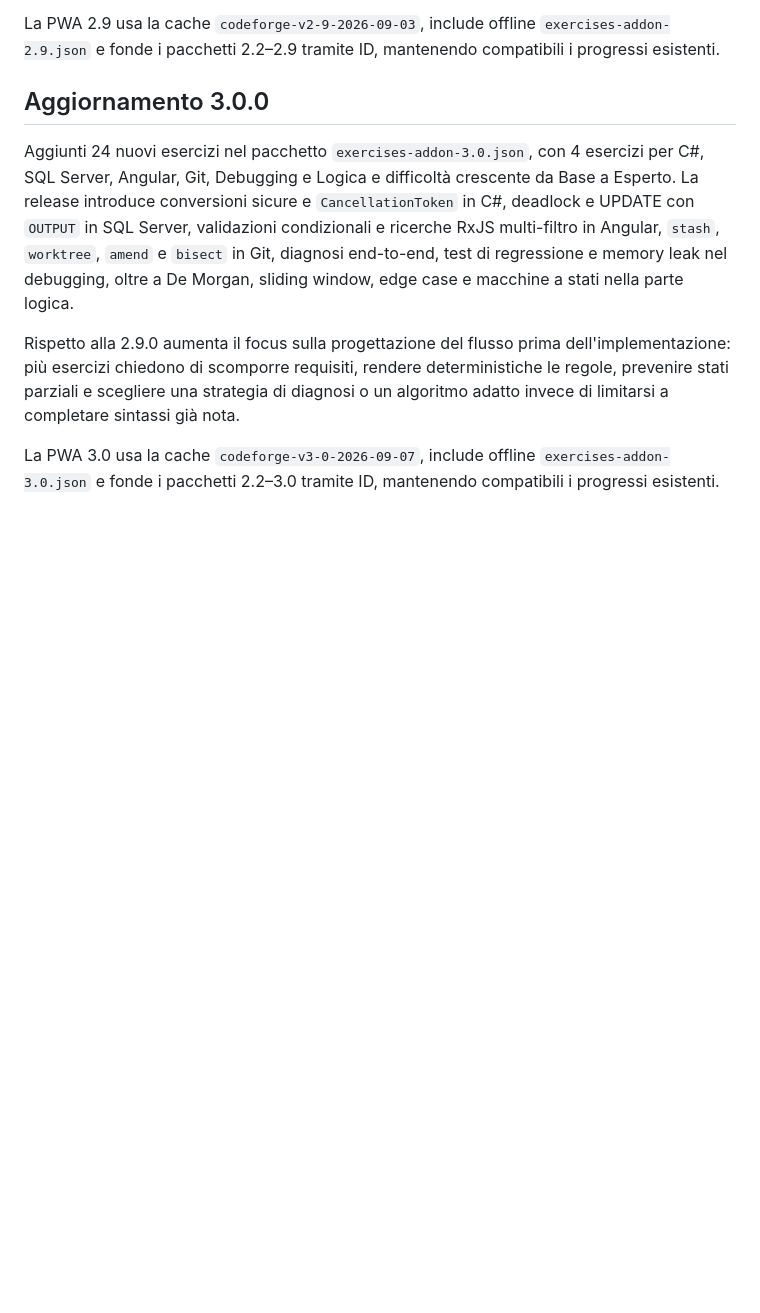
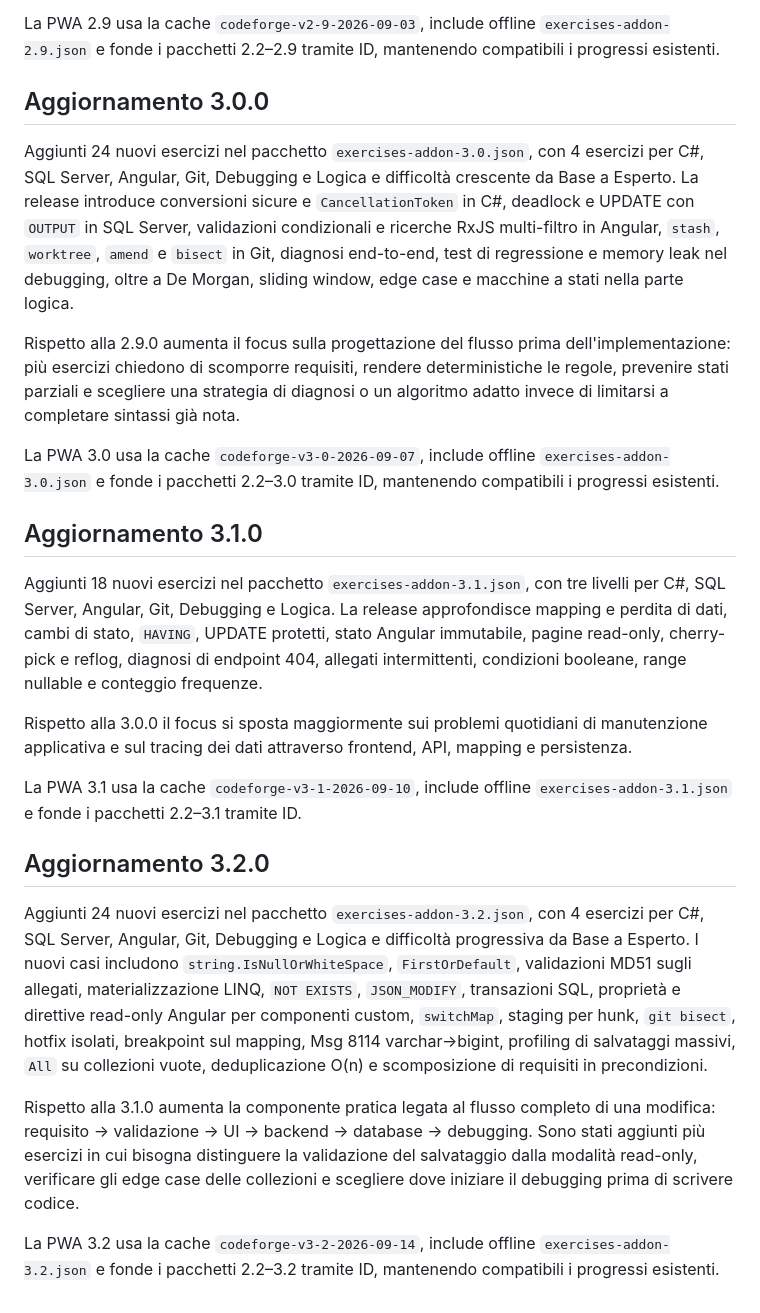
Before and after one commit to andreacruciani9/gioco-programmazzione, a Markdown page: README.md, the part around the change. GitHub-like rendering; blank space fills up the shorter version.

Commit message:
docs: add CodeForge 3.1 and 3.2 changelog

```diff
--- a/README.md
+++ b/README.md
@@ -101,3 +101,19 @@ Aggiunti 24 nuovi esercizi nel pacchetto `exercises-addon-3.0.json`, con 4 eserc
 Rispetto alla 2.9.0 aumenta il focus sulla progettazione del flusso prima dell'implementazione: più esercizi chiedono di scomporre requisiti, rendere deterministiche le regole, prevenire stati parziali e scegliere una strategia di diagnosi o un algoritmo adatto invece di limitarsi a completare sintassi già nota.
 
 La PWA 3.0 usa la cache `codeforge-v3-0-2026-09-07`, include offline `exercises-addon-3.0.json` e fonde i pacchetti 2.2–3.0 tramite ID, mantenendo compatibili i progressi esistenti.
+
+## Aggiornamento 3.1.0
+
+Aggiunti 18 nuovi esercizi nel pacchetto `exercises-addon-3.1.json`, con tre livelli per C#, SQL Server, Angular, Git, Debugging e Logica. La release approfondisce mapping e perdita di dati, cambi di stato, `HAVING`, UPDATE protetti, stato Angular immutabile, pagine read-only, cherry-pick e reflog, diagnosi di endpoint 404, allegati intermittenti, condizioni booleane, range nullable e conteggio frequenze.
+
+Rispetto alla 3.0.0 il focus si sposta maggiormente sui problemi quotidiani di manutenzione applicativa e sul tracing dei dati attraverso frontend, API, mapping e persistenza.
+
+La PWA 3.1 usa la cache `codeforge-v3-1-2026-09-10`, include offline `exercises-addon-3.1.json` e fonde i pacchetti 2.2–3.1 tramite ID.
+
+## Aggiornamento 3.2.0
+
+Aggiunti 24 nuovi esercizi nel pacchetto `exercises-addon-3.2.json`, con 4 esercizi per C#, SQL Server, Angular, Git, Debugging e Logica e difficoltà progressiva da Base a Esperto. I nuovi casi includono `string.IsNullOrWhiteSpace`, `FirstOrDefault`, validazioni MD51 sugli allegati, materializzazione LINQ, `NOT EXISTS`, `JSON_MODIFY`, transazioni SQL, proprietà e direttive read-only Angular per componenti custom, `switchMap`, staging per hunk, `git bisect`, hotfix isolati, breakpoint sul mapping, Msg 8114 varchar→bigint, profiling di salvataggi massivi, `All` su collezioni vuote, deduplicazione O(n) e scomposizione di requisiti in precondizioni.
+
+Rispetto alla 3.1.0 aumenta la componente pratica legata al flusso completo di una modifica: requisito → validazione → UI → backend → database → debugging. Sono stati aggiunti più esercizi in cui bisogna distinguere la validazione del salvataggio dalla modalità read-only, verificare gli edge case delle collezioni e scegliere dove iniziare il debugging prima di scrivere codice.
+
+La PWA 3.2 usa la cache `codeforge-v3-2-2026-09-14`, include offline `exercises-addon-3.2.json` e fonde i pacchetti 2.2–3.2 tramite ID, mantenendo compatibili i progressi esistenti.
```
